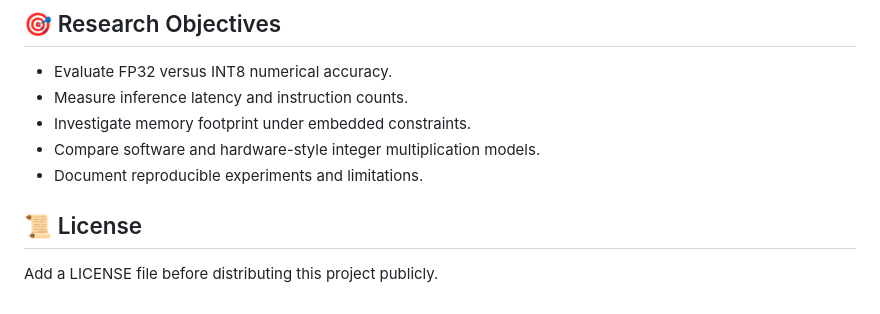
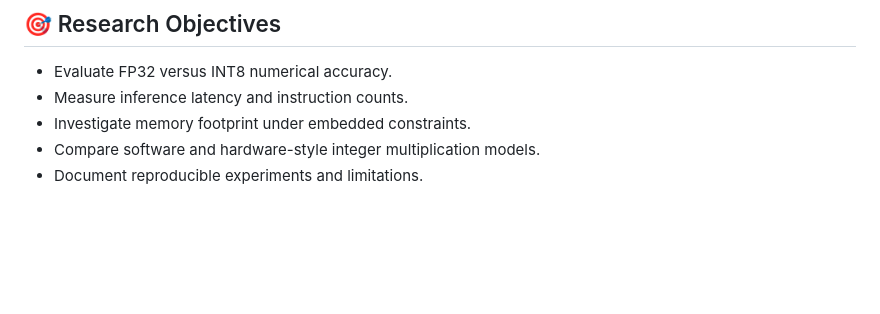
Before and after one commit to sajedulislam5840/riscv-edge-ai, a Markdown page: README.md, the part around the change. Rendered like a GitHub page; blank space fills up the shorter version.

```diff
--- a/README.md
+++ b/README.md
@@ -114,7 +114,3 @@ Executable paths depend on the CMake target configuration.
 - Investigate memory footprint under embedded constraints.
 - Compare software and hardware-style integer multiplication models.
 - Document reproducible experiments and limitations.
-
-## 📜 License
-
-Add a LICENSE file before distributing this project publicly.
```
